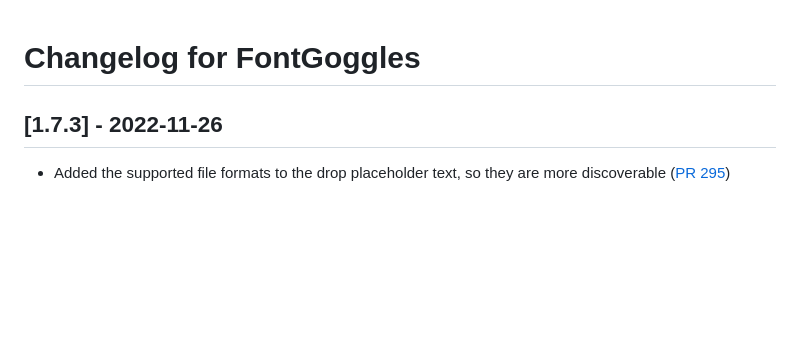
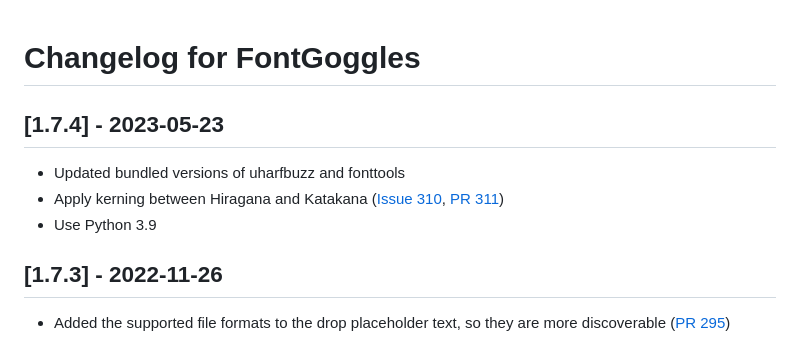
Before and after one commit to justvanrossum/fontgoggles, a Markdown page: CHANGELOG.md, the part around one of its changes. Rendered like a GitHub page; blank space fills up the shorter version.

Commit message:
Prepare for release

```diff
--- a/CHANGELOG.md
+++ b/CHANGELOG.md
@@ -1,4 +1,10 @@
 # Changelog for FontGoggles
+
+## [1.7.4] - 2023-05-23
+
+- Updated bundled versions of uharfbuzz and fonttools
+- Apply kerning between Hiragana and Katakana ([Issue 310](https://github.com/justvanrossum/fontgoggles/issues/310), [PR 311](https://github.com/justvanrossum/fontgoggles/pull/311))
+- Use Python 3.9
 
 ## [1.7.3] - 2022-11-26
 
```
Also changed, not shown: other parts of CHANGELOG.md (+1 -0 lines).
